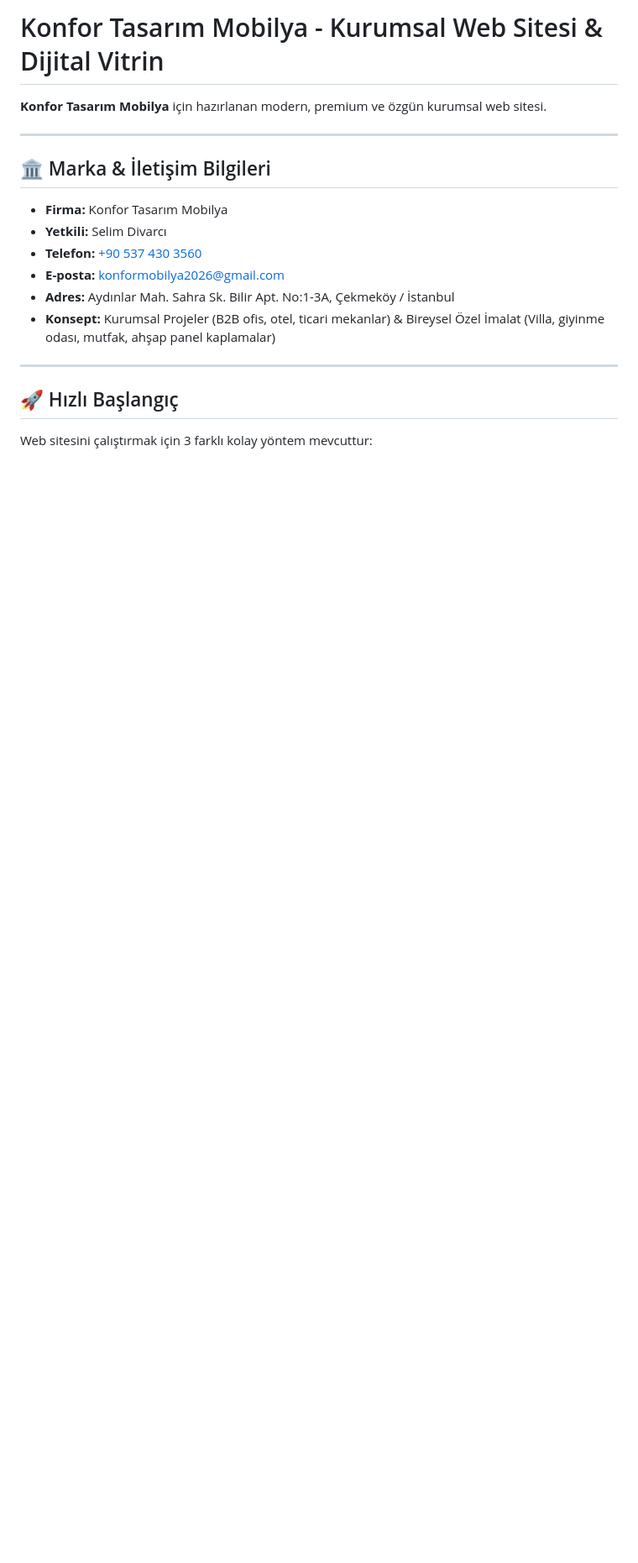
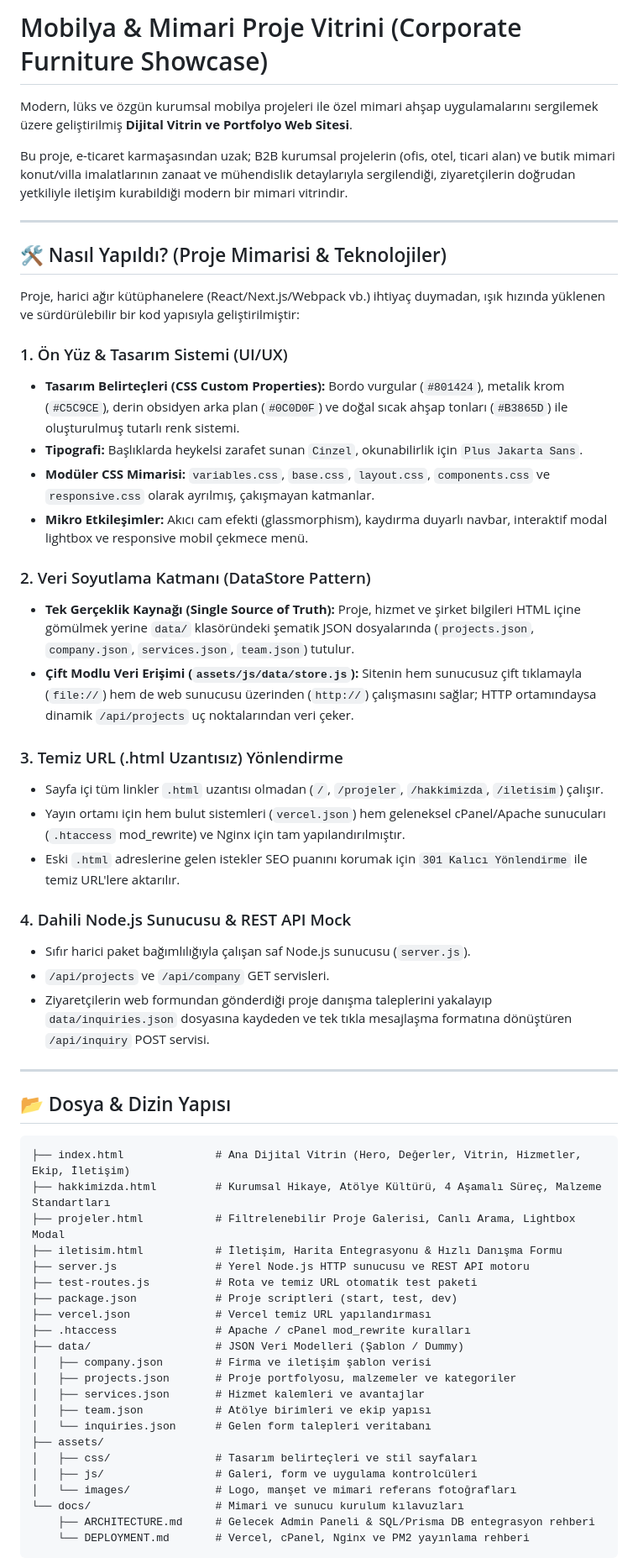
Before and after one commit to BurhanAlperen/Mobilya-Blog-Sitesi, a Markdown page: README.md, the part around one of its changes. Shown at 84% size. GitHub-like rendering; blank space fills up the shorter version.

````diff
--- a/README.md
+++ b/README.md
@@ -1,20 +1,61 @@
-# Konfor Tasarım Mobilya - Kurumsal Web Sitesi & Dijital Vitrin
+# Mobilya & Mimari Proje Vitrini (Corporate Furniture Showcase)
 
-**Konfor Tasarım Mobilya** için hazırlanan modern, premium ve özgün kurumsal web sitesi.
+Modern, lüks ve özgün kurumsal mobilya projeleri ile özel mimari ahşap uygulamalarını sergilemek üzere geliştirilmiş **Dijital Vitrin ve Portfolyo Web Sitesi**.
+
+Bu proje, e-ticaret karmaşasından uzak; B2B kurumsal projelerin (ofis, otel, ticari alan) ve butik mimari konut/villa imalatlarının zanaat ve mühendislik detaylarıyla sergilendiği, ziyaretçilerin doğrudan yetkiliyle iletişim kurabildiği modern bir mimari vitrindir.
 
 ---
 
-## 🏛️ Marka & İletişim Bilgileri
-- **Firma:** Konfor Tasarım Mobilya
-- **Yetkili:** Selim Divarcı
-- **Telefon:** [+90 537 430 3560](tel:+905374303560)
-- **E-posta:** [konformobilya2026@gmail.com](mailto:konformobilya2026@gmail.com)
-- **Adres:** Aydınlar Mah. Sahra Sk. Bilir Apt. No:1-3A, Çekmeköy / İstanbul
-- **Konsept:** Kurumsal Projeler (B2B ofis, otel, ticari mekanlar) & Bireysel Özel İmalat (Villa, giyinme odası, mutfak, ahşap panel kaplamalar)
+## 🛠️ Nasıl Yapıldı? (Proje Mimarisi & Teknolojiler)
+
+Proje, harici ağır kütüphanelere (React/Next.js/Webpack vb.) ihtiyaç duymadan, ışık hızında yüklenen ve sürdürülebilir bir kod yapısıyla geliştirilmiştir:
+
+### 1. Ön Yüz & Tasarım Sistemi (UI/UX)
+- **Tasarım Belirteçleri (CSS Custom Properties):** Bordo vurgular (`#801424`), metalik krom (`#C5C9CE`), derin obsidyen arka plan (`#0C0D0F`) ve doğal sıcak ahşap tonları (`#B3865D`) ile oluşturulmuş tutarlı renk sistemi.
+- **Tipografi:** Başlıklarda heykelsi zarafet sunan `Cinzel`, okunabilirlik için `Plus Jakarta Sans`.
+- **Modüler CSS Mimarisi:** `variables.css`, `base.css`, `layout.css`, `components.css` ve `responsive.css` olarak ayrılmış, çakışmayan katmanlar.
+- **Mikro Etkileşimler:** Akıcı cam efekti (glassmorphism), kaydırma duyarlı navbar, interaktif modal lightbox ve responsive mobil çekmece menü.
+
+### 2. Veri Soyutlama Katmanı (DataStore Pattern)
+- **Tek Gerçeklik Kaynağı (Single Source of Truth):** Proje, hizmet ve şirket bilgileri HTML içine gömülmek yerine `data/` klasöründeki şematik JSON dosyalarında (`projects.json`, `company.json`, `services.json`, `team.json`) tutulur.
+- **Çift Modlu Veri Erişimi (`assets/js/data/store.js`):** Sitenin hem sunucusuz çift tıklamayla (`file://`) hem de web sunucusu üzerinden (`http://`) çalışmasını sağlar; HTTP ortamındaysa dinamik `/api/projects` uç noktalarından veri çeker.
+
+### 3. Temiz URL (.html Uzantısız) Yönlendirme
+- Sayfa içi tüm linkler `.html` uzantısı olmadan (`/`, `/projeler`, `/hakkimizda`, `/iletisim`) çalışır.
+- Yayın ortamı için hem bulut sistemleri (`vercel.json`) hem geleneksel cPanel/Apache sunucuları (`.htaccess` mod_rewrite) ve Nginx için tam yapılandırılmıştır.
+- Eski `.html` adreslerine gelen istekler SEO puanını korumak için `301 Kalıcı Yönlendirme` ile temiz URL'lere aktarılır.
+
+### 4. Dahili Node.js Sunucusu & REST API Mock
+- Sıfır harici paket bağımlılığıyla çalışan saf Node.js sunucusu (`server.js`).
+- `/api/projects` ve `/api/company` GET servisleri.
+- Ziyaretçilerin web formundan gönderdiği proje danışma taleplerini yakalayıp `data/inquiries.json` dosyasına kaydeden ve tek tıkla mesajlaşma formatına dönüştüren `/api/inquiry` POST servisi.
 
 ---
 
-## 🚀 Hızlı Başlangıç
+## 📂 Dosya & Dizin Yapısı
 
-Web sitesini çalıştırmak için 3 farklı kolay yöntem mevcuttur:
+```
+├── index.html              # Ana Dijital Vitrin (Hero, Değerler, Vitrin, Hizmetler, Ekip, İletişim)
+├── hakkimizda.html         # Kurumsal Hikaye, Atölye Kültürü, 4 Aşamalı Süreç, Malzeme Standartları
+├── projeler.html           # Filtrelenebilir Proje Galerisi, Canlı Arama, Lightbox Modal
+├── iletisim.html           # İletişim, Harita Entegrasyonu & Hızlı Danışma Formu
+├── server.js               # Yerel Node.js HTTP sunucusu ve REST API motoru
+├── test-routes.js          # Rota ve temiz URL otomatik test paketi
+├── package.json            # Proje scriptleri (start, test, dev)
+├── vercel.json             # Vercel temiz URL yapılandırması
+├── .htaccess               # Apache / cPanel mod_rewrite kuralları
+├── data/                   # JSON Veri Modelleri (Şablon / Dummy)
+│   ├── company.json        # Firma ve iletişim şablon verisi
+│   ├── projects.json       # Proje portfolyosu, malzemeler ve kategoriler
+│   ├── services.json       # Hizmet kalemleri ve avantajlar
+│   ├── team.json           # Atölye birimleri ve ekip yapısı
+│   └── inquiries.json      # Gelen form talepleri veritabanı
+├── assets/
+│   ├── css/                # Tasarım belirteçleri ve stil sayfaları
+│   ├── js/                 # Galeri, form ve uygulama kontrolcüleri
+│   └── images/             # Logo, manşet ve mimari referans fotoğrafları
+└── docs/                   # Mimari ve sunucu kurulum kılavuzları
+    ├── ARCHITECTURE.md     # Gelecek Admin Paneli & SQL/Prisma DB entegrasyon rehberi
+    └── DEPLOYMENT.md       # Vercel, cPanel, Nginx ve PM2 yayınlama rehberi
+```
 
````
Also changed, not shown: other parts of README.md (+41 -45 lines).
